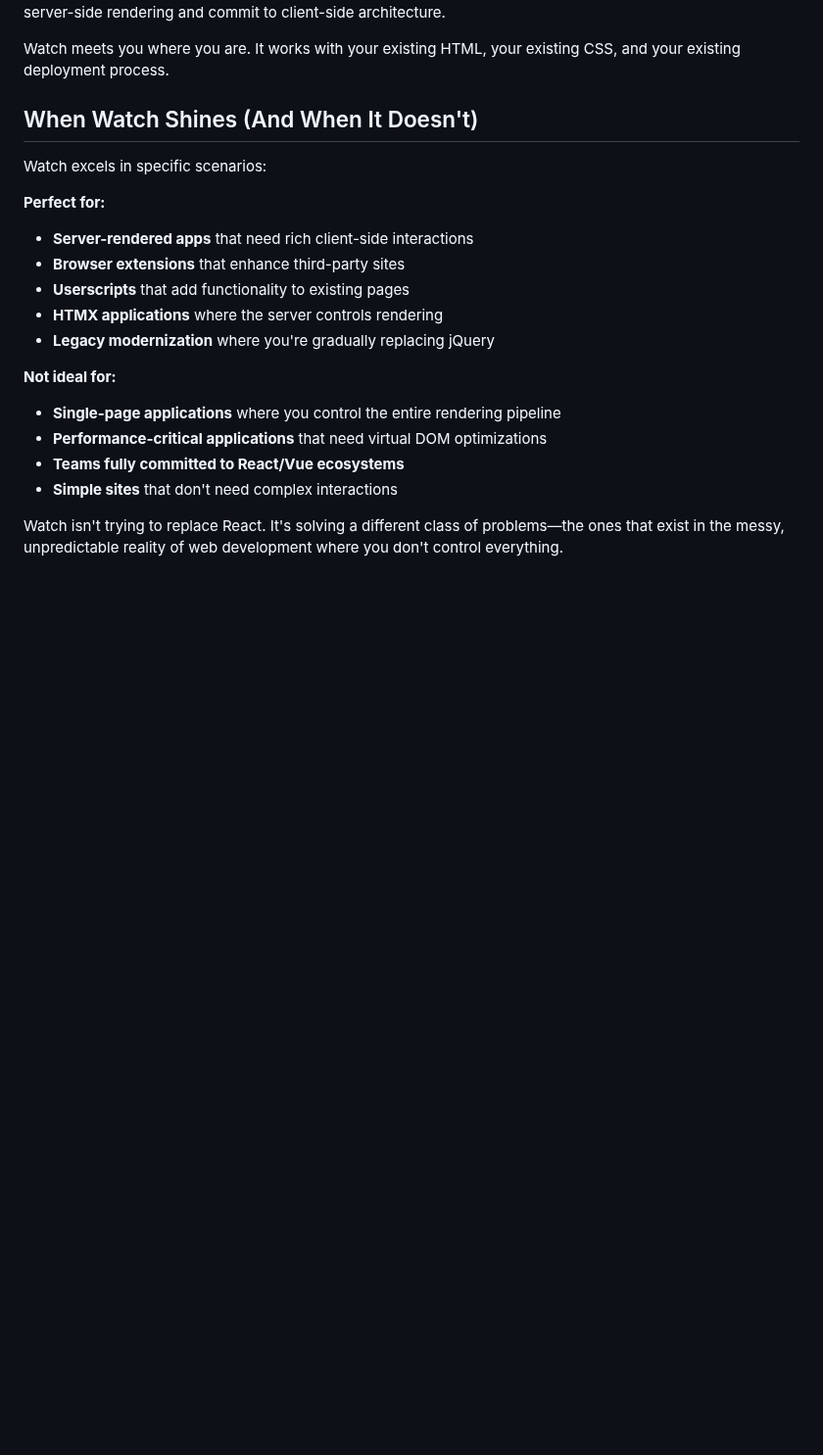
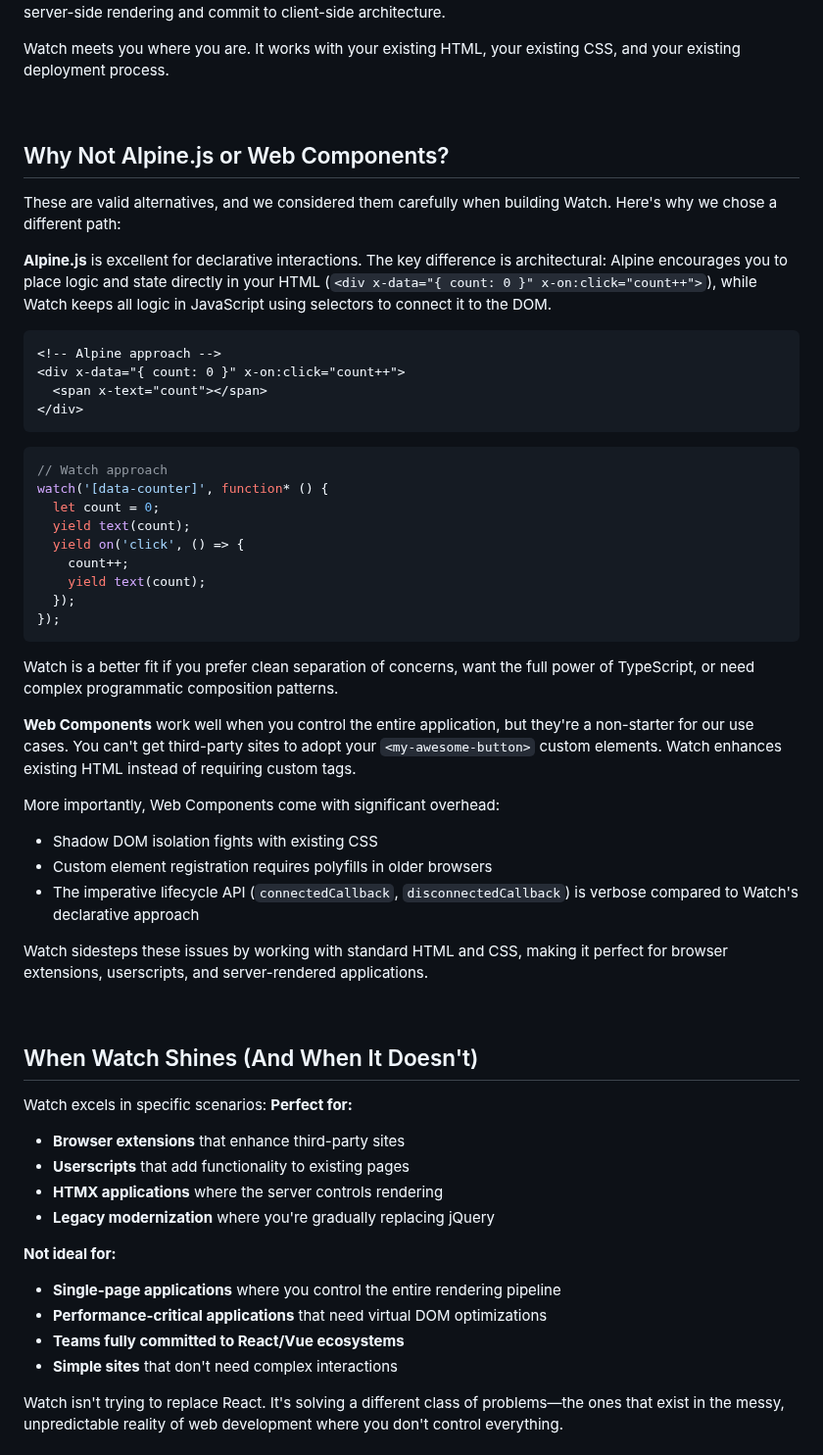
Before and after one commit to doeixd/watch, a Markdown page: docs/a-framework-for-the-dom-you-dont-control.md, the part around one of its changes. Shown at 98% size. Rendered like a GitHub page; blank space fills up the shorter version.

````diff
--- a/docs/a-framework-for-the-dom-you-dont-control.md
+++ b/docs/a-framework-for-the-dom-you-dont-control.md
@@ -175,12 +194,50 @@ Compare this to Web Components, which require you to define custom elements, man
 
 Watch meets you where you are. It works with your existing HTML, your existing CSS, and your existing deployment process.
 
+<br />
+
+## Why Not Alpine.js or Web Components?
+
+These are valid alternatives, and we considered them carefully when building Watch. Here's why we chose a different path:
+
+**Alpine.js** is excellent for declarative interactions. The key difference is architectural: Alpine encourages you to place logic and state directly in your HTML (`<div x-data="{ count: 0 }" x-on:click="count++">`), while Watch keeps all logic in JavaScript using selectors to connect it to the DOM.
+
+```html
+<!-- Alpine approach -->
+<div x-data="{ count: 0 }" x-on:click="count++">
+  <span x-text="count"></span>
+</div>
+```
+
+```javascript
+// Watch approach
+watch('[data-counter]', function* () {
+  let count = 0;
+  yield text(count);
+  yield on('click', () => {
+    count++;
+    yield text(count);
+  });
+});
+```
+
+Watch is a better fit if you prefer clean separation of concerns, want the full power of TypeScript, or need complex programmatic composition patterns.
+
+**Web Components** work well when you control the entire application, but they're a non-starter for our use cases. You can't get third-party sites to adopt your `<my-awesome-button>` custom elements. Watch enhances existing HTML instead of requiring custom tags.
+
+More importantly, Web Components come with significant overhead:
+- Shadow DOM isolation fights with existing CSS
+- Custom element registration requires polyfills in older browsers
+- The imperative lifecycle API (`connectedCallback`, `disconnectedCallback`) is verbose compared to Watch's declarative approach
+
+Watch sidesteps these issues by working with standard HTML and CSS, making it perfect for browser extensions, userscripts, and server-rendered applications.
+
+<br />
+
 ## When Watch Shines (And When It Doesn't)
 
 Watch excels in specific scenarios:
-
 **Perfect for:**
-- **Server-rendered apps** that need rich client-side interactions
 - **Browser extensions** that enhance third-party sites
 - **Userscripts** that add functionality to existing pages
 - **HTMX applications** where the server controls rendering
````
Also changed, not shown: other parts of docs/a-framework-for-the-dom-you-dont-control.md (+23 -2 lines).
